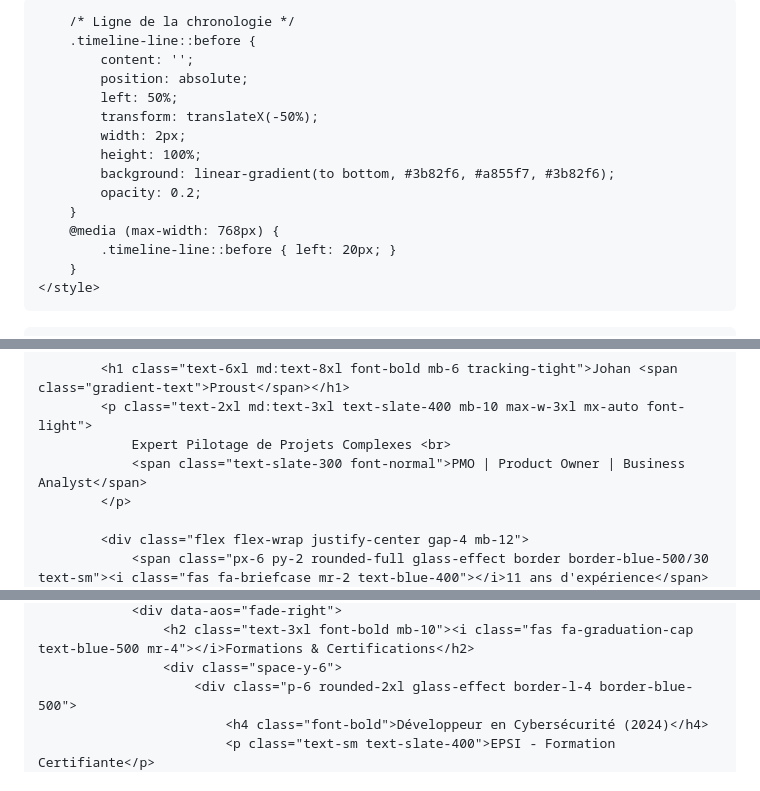
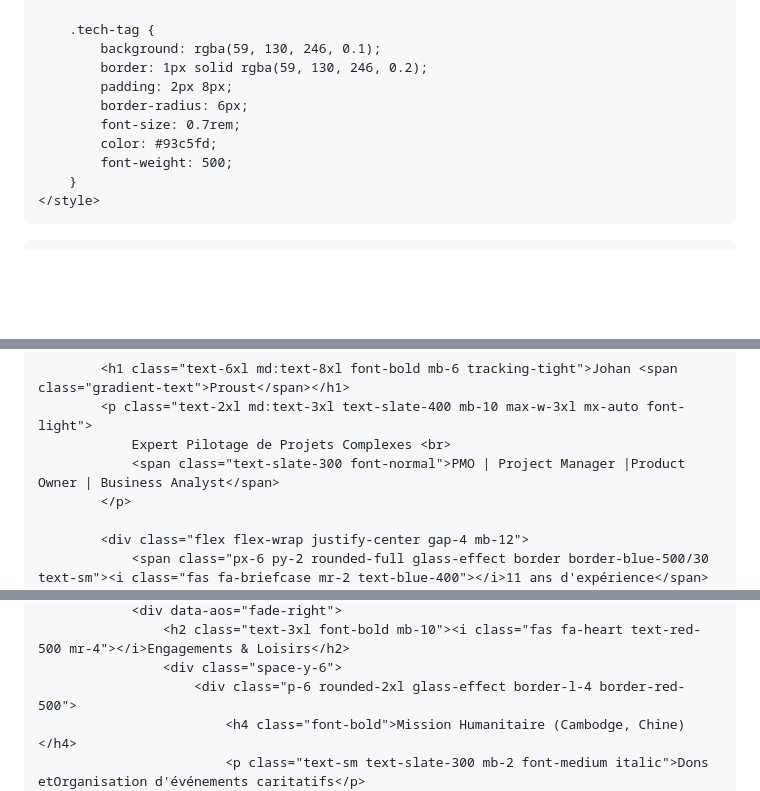
Before and after one commit to bobcat88/bobcat88.github.io, a Markdown page: README.md, 3 parts joined by grey strips. Rendered like a GitHub page; blank space fills up the shorter version.

```diff
--- a/README.md
+++ b/README.md
@@ -15,7 +14,6 @@
         .gradient-text { background: linear-gradient(90deg, #60a5fa, #a855f7); -webkit-background-clip: text; -webkit-text-fill-color: transparent; }
         .card-hover:hover { transform: translateY(-5px); transition: all 0.3s ease; border-color: #3b82f6; }
 
-        /* Ligne de la chronologie */
         .timeline-line::before {
             content: '';
             position: absolute;
@@ -29,6 +27,16 @@
         @media (max-width: 768px) {
             .timeline-line::before { left: 20px; }
         }
+
+        .tech-tag {
+            background: rgba(59, 130, 246, 0.1);
+            border: 1px solid rgba(59, 130, 246, 0.2);
+            padding: 2px 8px;
+            border-radius: 6px;
+            font-size: 0.7rem;
+            color: #93c5fd;
+            font-weight: 500;
+        }
     </style>
 </head>
 <body class="bg-slate-950 text-slate-100 leading-relaxed overflow-x-hidden">
@@ -50,7 +57,7 @@
             <h1 class="text-6xl md:text-8xl font-bold mb-6 tracking-tight">Johan <span class="gradient-text">Proust</span></h1>
             <p class="text-2xl md:text-3xl text-slate-400 mb-10 max-w-3xl mx-auto font-light">
                 Expert Pilotage de Projets Complexes <br>
-                <span class="text-slate-300 font-normal">PMO | Product Owner | Business Analyst</span>
+                <span class="text-slate-300 font-normal">PMO | Project Manager |Product Owner | Business Analyst</span>
             </p>
 
             <div class="flex flex-wrap justify-center gap-4 mb-12">
@@ -225,7 +273,7 @@
                 <div data-aos="fade-right">
-                    <h2 class="text-3xl font-bold mb-10"><i class="fas fa-graduation-cap text-blue-500 mr-4"></i>Formations & Certifications</h2>
+                    <h2 class="text-3xl font-bold mb-10"><i class="fas fa-heart text-red-500 mr-4"></i>Engagements & Loisirs</h2>
                     <div class="space-y-6">
-                        <div class="p-6 rounded-2xl glass-effect border-l-4 border-blue-500">
-                            <h4 class="font-bold">Développeur en Cybersécurité (2024)</h4>
-                            <p class="text-sm text-slate-400">EPSI - Formation Certifiante</p>
+                        <div class="p-6 rounded-2xl glass-effect border-l-4 border-red-500">
+                            <h4 class="font-bold">Mission Humanitaire (Cambodge, Chine)</h4>
+                            <p class="text-sm text-slate-300 mb-2 font-medium italic">Dons etOrganisation d'événements caritatifs</p>
                         </div>
```
Also changed, not shown: other parts of README.md (+114 -71 lines).
